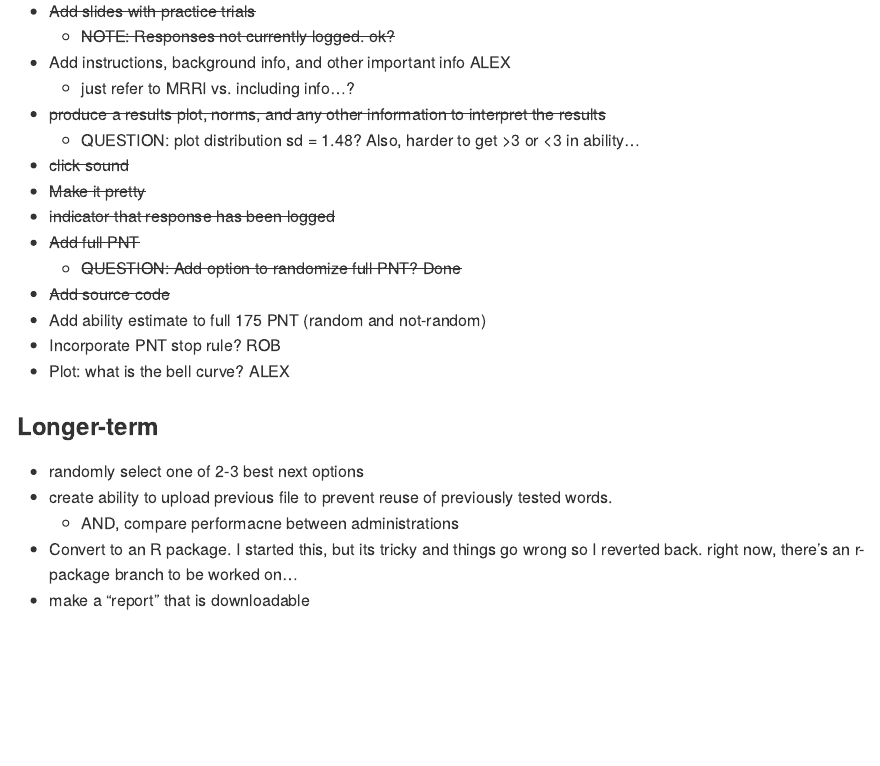
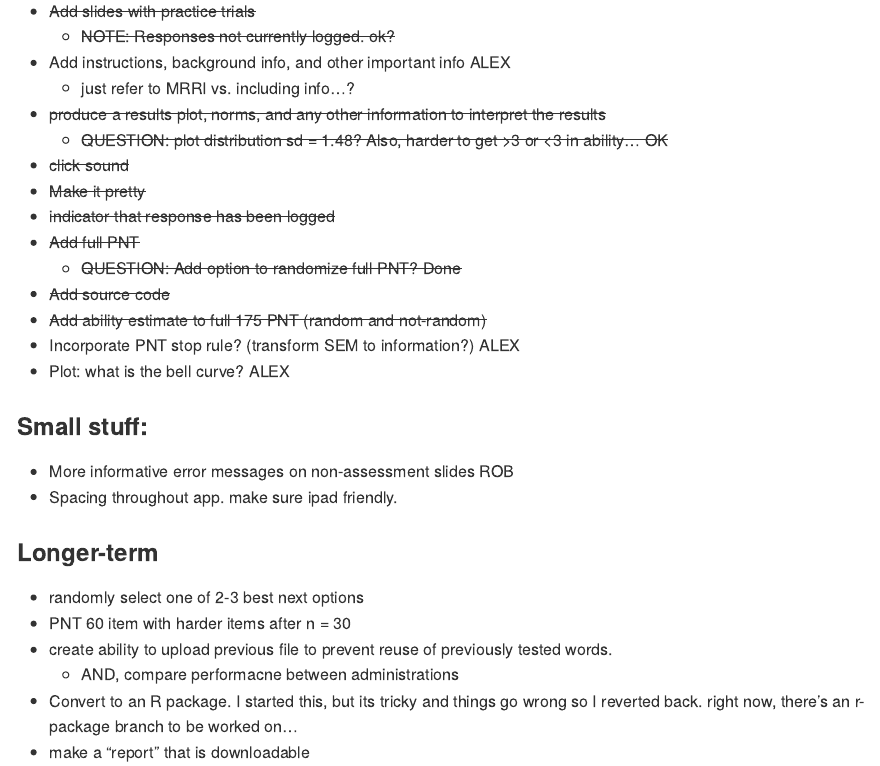
Before and after one commit to william-hula/acom, an R Markdown document (README.Rmd): the page in a window 1100 px wide, from 920 px down. The pictures show the output file README.html that the author committed with the source, opened offline.

Commit message:
readme updated

```diff
--- a/README.Rmd
+++ b/README.Rmd
@@ -61,20 +61,25 @@ Update 5-24: Now preliminary version is on shinyapps.io: https://rb-cavanaugh.sh
 - Add instructions, background info, and other important info ALEX
   - just refer to MRRI vs. including info...?
 - ~~produce a results plot, norms, and any other information to interpret the results~~
-  - QUESTION: plot distribution sd = 1.48? Also, harder to get >3 or <3 in ability...
+  - ~~QUESTION: plot distribution sd = 1.48? Also, harder to get >3 or <3 in ability... OK~~
 - ~~click sound~~
 - ~~Make it pretty~~
 - ~~indicator that response has been logged~~
 - ~~Add full PNT~~
   - ~~QUESTION: Add option to randomize full PNT? Done~~
 - ~~Add source code~~
-- Add ability estimate to full 175 PNT (random and not-random)
-- Incorporate PNT stop rule? ROB
+- ~~Add ability estimate to full 175 PNT (random and not-random)~~
+- Incorporate PNT stop rule? (transform SEM to information?) ALEX
 - Plot: what is the bell curve? ALEX
+
+### Small stuff:
+- More informative error messages on non-assessment slides ROB
+- Spacing throughout app. make sure ipad friendly.
 
 ### Longer-term
 
 - randomly select one of 2-3 best next options
+- PNT 60 item with harder items after n = 30
 - create ability to upload previous file to prevent reuse of previously tested words.
   - AND, compare performacne between administrations
 - Convert to an R package. I started this, but its tricky and things go wrong so I reverted back. right now, there's an r-package branch to be worked on...
```
Also changed, not shown: app.R (+1 -2 lines), README.html, README.md.
